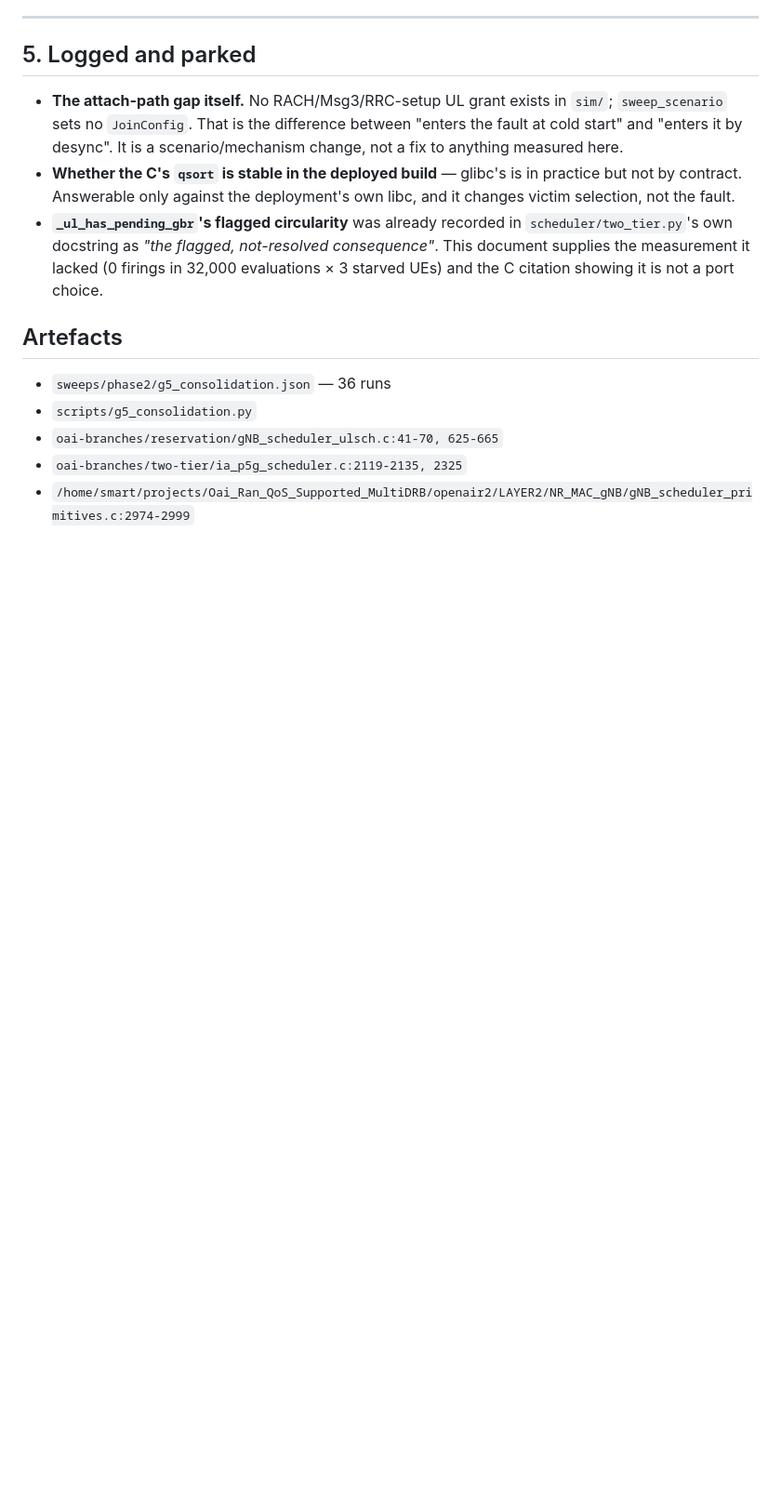
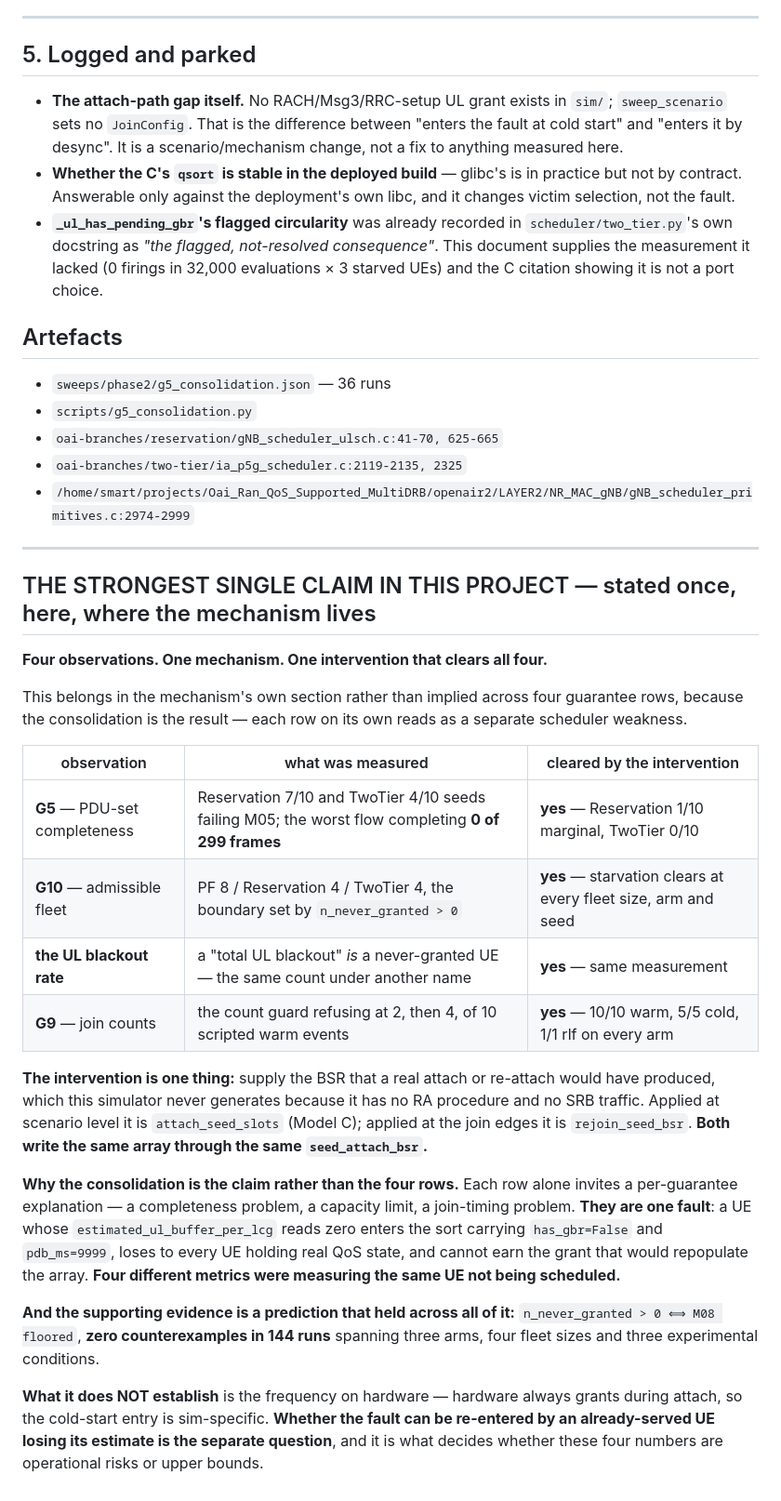
Before and after one commit to rahulnetsc/5g-qos-stack-personal, a Markdown page: docs/g5-mechanism-2026-09-05.md, the part around the change. Shown at 93% size. GitHub-like rendering; blank space fills up the shorter version.

Commit message:
G9: log clause 4's sign as unexplained with candidates, and state the four-observation consolidation once where the mechanism lives
Clause 4's sign is backwards from the control's own logic and a reader will
spot it, so G9's row now says so rather than leaving +3.08 ms to be read as
a straightforward failure. The control keeps the joiner UE and removes only
its join schedule, so the joiner transmits CONTINUOUSLY in the control;
neighbours should be BETTER in the treatment where it is intermittently
absent, which is what PF and Reservation show. Four candidates named, none
tested: Tier-1 re-solve perturbation on each re-join; reset_ue clearing the
joiner's fairness ledger so a freshly-reset UE outranks neighbours;
HarqProcessPool.due_this_slot's shared insertion order; and the re-join seed
itself. The fourth carries a limitation worth stating plainly -- clause 4
was NECESSARILY measured with the seed on, because without it the guard
refuses and no neighbour delta is produced, so the treatment and the
instrument cannot currently be separated.

And the consolidation is stated ONCE, in the mechanism's own document
instead of implied across four guarantee rows: four observations (G5's
completeness, G10's admissible fleet, the UL blackout rate, G9's join
counts), one mechanism, one intervention that clears all four. Each row
alone invites a per-guarantee explanation -- a completeness problem, a
capacity limit, a join-timing problem -- when four different metrics were
measuring the same UE not being scheduled. Supported by a prediction that
held throughout: n_never_granted > 0 <=> M08 floored, zero counterexamples
in 144 runs across three arms, four fleet sizes and three conditions. The
section ends by naming what it does NOT establish -- the frequency on
hardware -- which is the desync question.

Co-Authored-By: Claude Opus 5 (1M context) <noreply@anthropic.com>

```diff
--- a/docs/g5-mechanism-2026-09-05.md
+++ b/docs/g5-mechanism-2026-09-05.md
@@ -274,3 +274,46 @@ Until then G5 is a measured failure with a named, product-side cause.
 - `oai-branches/reservation/gNB_scheduler_ulsch.c:41-70, 625-665`
 - `oai-branches/two-tier/ia_p5g_scheduler.c:2119-2135, 2325`
 - `/home/smart/projects/Oai_Ran_QoS_Supported_MultiDRB/openair2/LAYER2/NR_MAC_gNB/gNB_scheduler_primitives.c:2974-2999`
+
+
+---
+
+## THE STRONGEST SINGLE CLAIM IN THIS PROJECT — stated once, here, where the mechanism lives
+
+**Four observations. One mechanism. One intervention that clears all four.**
+
+This belongs in the mechanism's own section rather than implied across four
+guarantee rows, because the consolidation is the result — each row on its own
+reads as a separate scheduler weakness.
+
+| observation | what was measured | cleared by the intervention |
+|---|---|---|
+| **G5** — PDU-set completeness | Reservation 7/10 and TwoTier 4/10 seeds failing M05; the worst flow completing **0 of 299 frames** | **yes** — Reservation 1/10 marginal, TwoTier 0/10 |
+| **G10** — admissible fleet | PF 8 / Reservation 4 / TwoTier 4, the boundary set by `n_never_granted > 0` | **yes** — starvation clears at every fleet size, arm and seed |
+| **the UL blackout rate** | a "total UL blackout" *is* a never-granted UE — the same count under another name | **yes** — same measurement |
+| **G9** — join counts | the count guard refusing at 2, then 4, of 10 scripted warm events | **yes** — 10/10 warm, 5/5 cold, 1/1 rlf on every arm |
+
+**The intervention is one thing:** supply the BSR that a real attach or
+re-attach would have produced, which this simulator never generates because
+it has no RA procedure and no SRB traffic. Applied at scenario level it is
+`attach_seed_slots` (Model C); applied at the join edges it is
+`rejoin_seed_bsr`. **Both write the same array through the same
+`seed_attach_bsr`.**
+
+**Why the consolidation is the claim rather than the four rows.** Each row
+alone invites a per-guarantee explanation — a completeness problem, a
+capacity limit, a join-timing problem. **They are one fault**: a UE whose
+`estimated_ul_buffer_per_lcg` reads zero enters the sort carrying
+`has_gbr=False` and `pdb_ms=9999`, loses to every UE holding real QoS state,
+and cannot earn the grant that would repopulate the array. **Four different
+metrics were measuring the same UE not being scheduled.**
+
+**And the supporting evidence is a prediction that held across all of it:**
+`n_never_granted > 0 ⟺ M08 floored`, **zero counterexamples in 144 runs**
+spanning three arms, four fleet sizes and three experimental conditions.
+
+**What it does NOT establish** is the frequency on hardware — hardware always
+grants during attach, so the cold-start entry is sim-specific. **Whether the
+fault can be re-entered by an already-served UE losing its estimate is the
+separate question**, and it is what decides whether these four numbers are
+operational risks or upper bounds.
```
Also changed, not shown: docs/phase2-results.md (+1 -1 lines).
